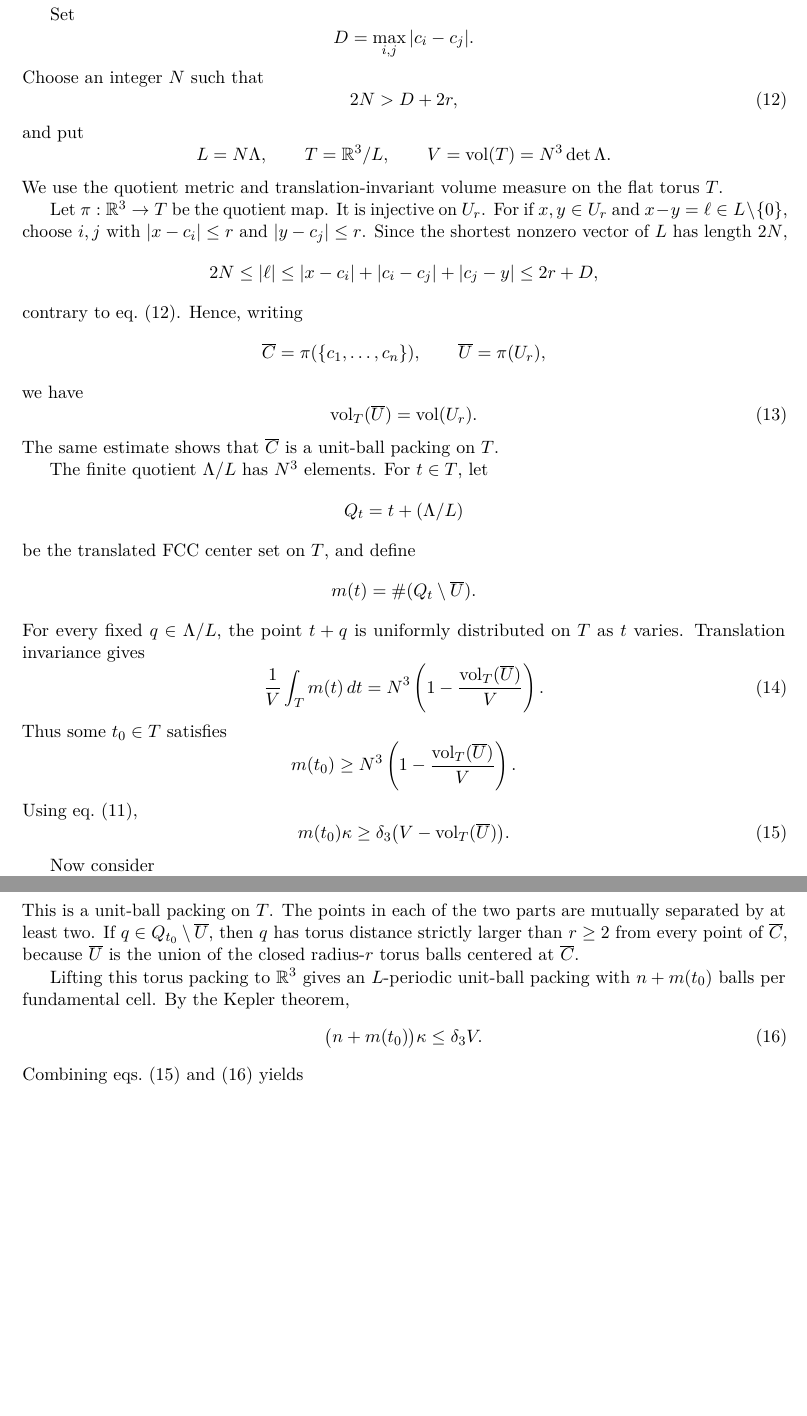
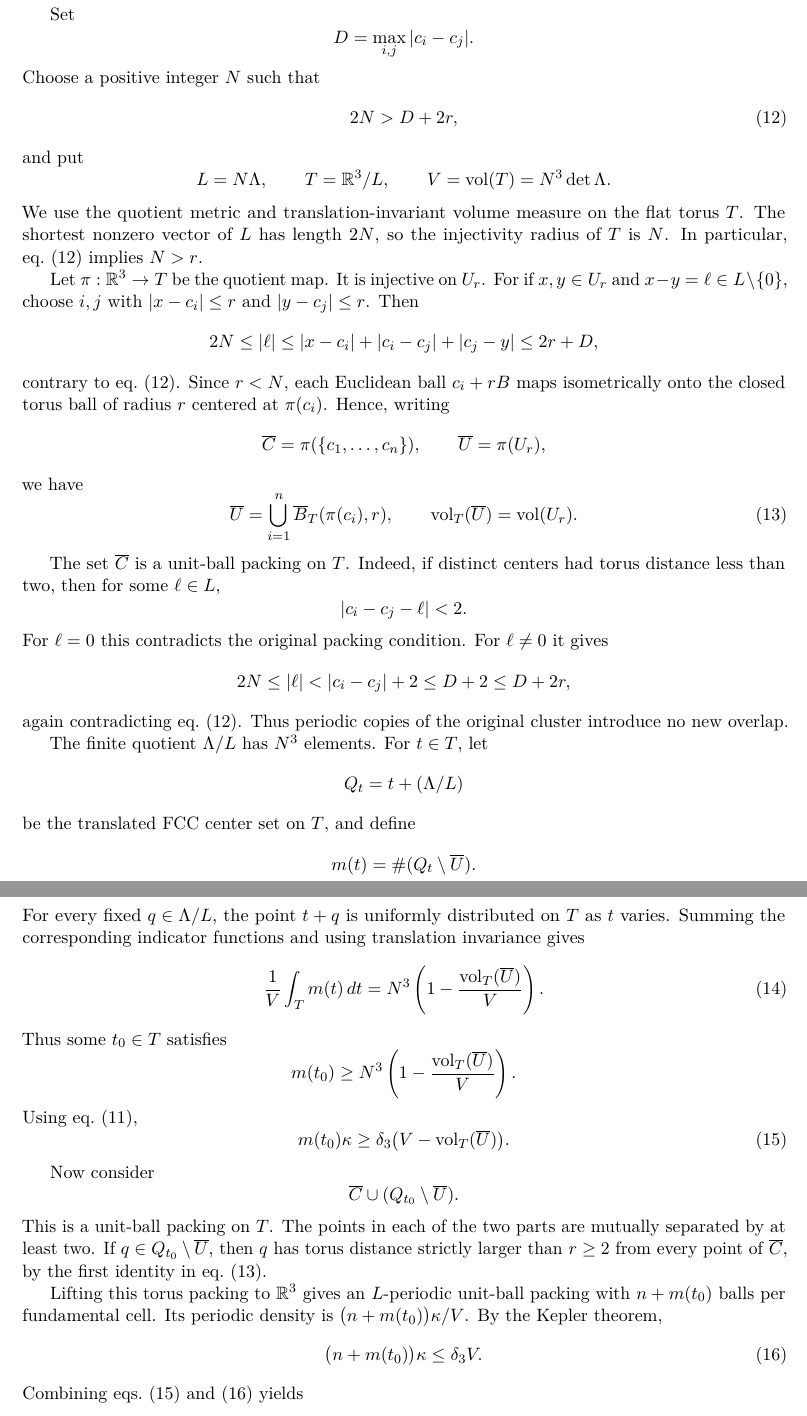
Before and after one commit to FusionSandwich/Testing, a LaTeX paper (erdos1084/publication_mirror/paper/erdos_1084_target_a.tex, which reads erdos1084/publication_mirror/paper/sections/02_global_and_local_geometry.tex): two parts of pages 4 and 5 of 10, joined at a grey line, cut so that both start at the same text, the shorter picture padded with empty space. Compiled offline with pdfLaTeX.

Commit message:
Mirror the fully explicit torus metric proof

```diff
--- a/erdos1084/publication_mirror/paper/sections/02_global_and_local_geometry.tex
+++ b/erdos1084/publication_mirror/paper/sections/02_global_and_local_geometry.tex
@@ -46,7 +46,7 @@ Set
 \[
  D=\max_{i,j}|c_i-c_j|.
 \]
-Choose an integer $N$ such that
+Choose a positive integer $N$ such that
 \begin{equation}\label{eq:Nchoice}
  2N>D+2r,
 \end{equation}
@@ -59,18 +59,21 @@ and put
  V=\vol(T)=N^3\det\Lambda.
 \]
 We use the quotient metric and translation-invariant volume measure on the flat
-torus $T$.
+torus $T$.  The shortest nonzero vector of $L$ has length $2N$, so the
+injectivity radius of $T$ is $N$.  In particular, \cref{eq:Nchoice} implies
+$N>r$.
 
 Let $\pi:\mathbb R^3\to T$ be the quotient map.  It is injective on $U_r$.
 For if $x,y\in U_r$ and $x-y=\ell\in L\setminus\{0\}$, choose $i,j$ with
-$|x-c_i|\le r$ and $|y-c_j|\le r$.  Since the shortest nonzero vector of $L$
-has length $2N$,
+$|x-c_i|\le r$ and $|y-c_j|\le r$.  Then
 \[
  2N\le|\ell|
  \le |x-c_i|+|c_i-c_j|+|c_j-y|
  \le2r+D,
 \]
-contrary to \cref{eq:Nchoice}.  Hence, writing
+contrary to \cref{eq:Nchoice}.  Since $r<N$, each Euclidean ball
+$c_i+rB$ maps isometrically onto the closed torus ball of radius $r$ centered at
+$\pi(c_i)$.  Hence, writing
 \[
  \overline C=\pi(\{c_1,\ldots,c_n\}),
  \qquad
@@ -78,9 +81,23 @@ contrary to \cref{eq:Nchoice}.  Hence, writing
 \]
 we have
 \begin{equation}\label{eq:torusvolume}
+ \overline U=\bigcup_{i=1}^n\overline B_T(\pi(c_i),r),
+ \qquad
  \vol_T(\overline U)=\vol(U_r).
 \end{equation}
-The same estimate shows that $\overline C$ is a unit-ball packing on $T$.
+
+The set $\overline C$ is a unit-ball packing on $T$.  Indeed, if distinct
+centers had torus distance less than two, then for some $\ell\in L$,
+\[
+ |c_i-c_j-\ell|<2.
+\]
+For $\ell=0$ this contradicts the original packing condition.  For
+$\ell\ne0$ it gives
+\[
+ 2N\le|\ell|<|c_i-c_j|+2\le D+2\le D+2r,
+\]
+again contradicting \cref{eq:Nchoice}.  Thus periodic copies of the original
+cluster introduce no new overlap.
 
 The finite quotient $\Lambda/L$ has $N^3$ elements.  For $t\in T$, let
 \[
@@ -91,7 +108,8 @@ be the translated FCC center set on $T$, and define
  m(t)=\#(Q_t\setminus\overline U).
 \]
 For every fixed $q\in\Lambda/L$, the point $t+q$ is uniformly distributed on
-$T$ as $t$ varies.  Translation invariance gives
+$T$ as $t$ varies.  Summing the corresponding indicator functions and using
+translation invariance gives
 \begin{equation}\label{eq:averagefiller}
  \frac1V\int_T m(t)\,dt
  =N^3\left(1-\frac{\vol_T(\overline U)}V\right).
@@ -115,11 +133,11 @@ Now consider
 This is a unit-ball packing on $T$.  The points in each of the two parts are
 mutually separated by at least two.  If $q\in Q_{t_0}\setminus\overline U$, then
 $q$ has torus distance strictly larger than $r\ge2$ from every point of
-$\overline C$, because $\overline U$ is the union of the closed radius-$r$ torus
-balls centered at $\overline C$.
+$\overline C$, by the first identity in \cref{eq:torusvolume}.
 
 Lifting this torus packing to $\mathbb R^3$ gives an $L$-periodic unit-ball
-packing with $n+m(t_0)$ balls per fundamental cell.  By the Kepler theorem,
+packing with $n+m(t_0)$ balls per fundamental cell.  Its periodic density is
+$\bigl(n+m(t_0)\bigr)\kappa/V$.  By the Kepler theorem,
 \begin{equation}\label{eq:keplerperiodic}
  \bigl(n+m(t_0)\bigr)\kappa\le\delta_3V.
 \end{equation}
```
